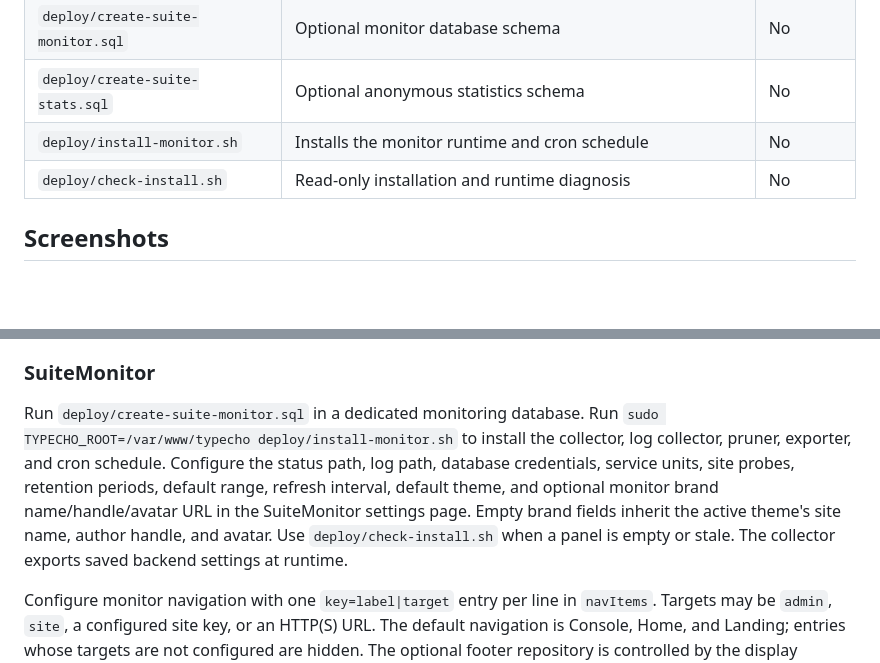
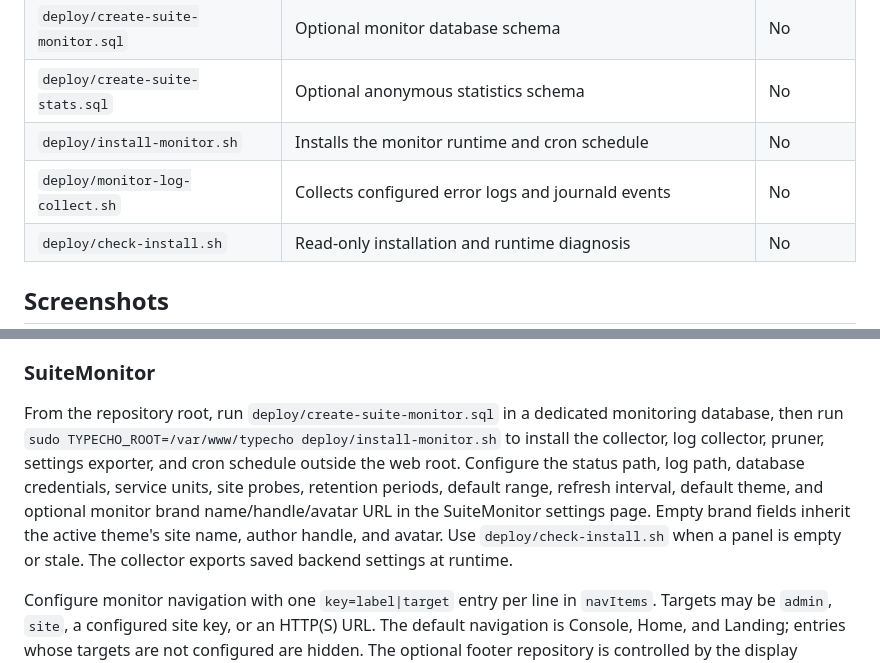
Before and after one commit to jinlio/luckyguo-typecho-suite, a Markdown page: README.md, 2 parts joined by grey strips. GitHub-like rendering; blank space fills up the shorter version.

```diff
--- a/README.md
+++ b/README.md
@@ -22,6 +22,7 @@ This repository contains no personal domain, author identity, production databas
 | `deploy/create-suite-monitor.sql` | Optional monitor database schema | No |
 | `deploy/create-suite-stats.sql` | Optional anonymous statistics schema | No |
 | `deploy/install-monitor.sh` | Installs the monitor runtime and cron schedule | No |
+| `deploy/monitor-log-collect.sh` | Collects configured error logs and journald events | No |
 | `deploy/check-install.sh` | Read-only installation and runtime diagnosis | No |
 
 ## Screenshots
@@ -133,7 +137,7 @@ Set `TYPECHO_SUITE_SEARCH_CONFIG` for another path. Without valid Meilisearch co
 
 [](#suitemonitor)
 
-Run `deploy/create-suite-monitor.sql` in a dedicated monitoring database. Run `sudo TYPECHO_ROOT=/var/www/typecho deploy/install-monitor.sh` to install the collector, log collector, pruner, exporter, and cron schedule. Configure the status path, log path, database credentials, service units, site probes, retention periods, default range, refresh interval, default theme, and optional monitor brand name/handle/avatar URL in the SuiteMonitor settings page. Empty brand fields inherit the active theme's site name, author handle, and avatar. Use `deploy/check-install.sh` when a panel is empty or stale. The collector exports saved backend settings at runtime.
+From the repository root, run `deploy/create-suite-monitor.sql` in a dedicated monitoring database, then run `sudo TYPECHO_ROOT=/var/www/typecho deploy/install-monitor.sh` to install the collector, log collector, pruner, settings exporter, and cron schedule outside the web root. Configure the status path, log path, database credentials, service units, site probes, retention periods, default range, refresh interval, default theme, and optional monitor brand name/handle/avatar URL in the SuiteMonitor settings page. Empty brand fields inherit the active theme's site name, author handle, and avatar. Use `deploy/check-install.sh` when a panel is empty or stale. The collector exports saved backend settings at runtime.
 
 Configure monitor navigation with one `key=label|target` entry per line in `navItems`. Targets may be `admin`, `site`, a configured site key, or an HTTP(S) URL. The default navigation is Console, Home, and Landing; entries whose targets are not configured are hidden. The optional footer repository is controlled by the display checkbox and `footerRepoUrl`, and is hidden by default. Configure `logSources` as `source=/absolute/path` entries and `logJournalUnits` for journald services; the log collector writes `log_events`, which powers the 24-hour filtered exception log.
 
```
Also changed, not shown: other parts of README.md (+14 -5 lines), README.zh-CN.md (+8 -3 lines).
